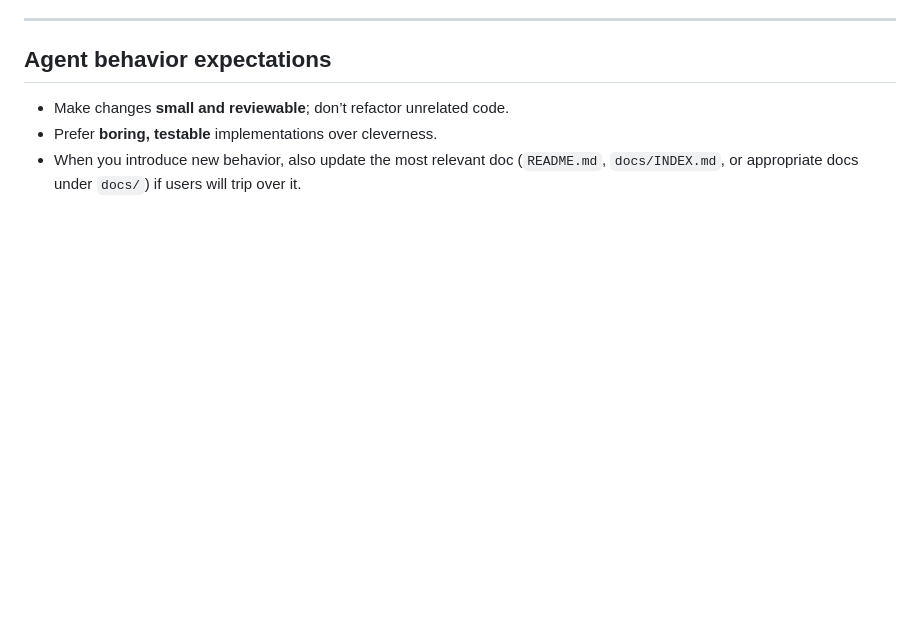
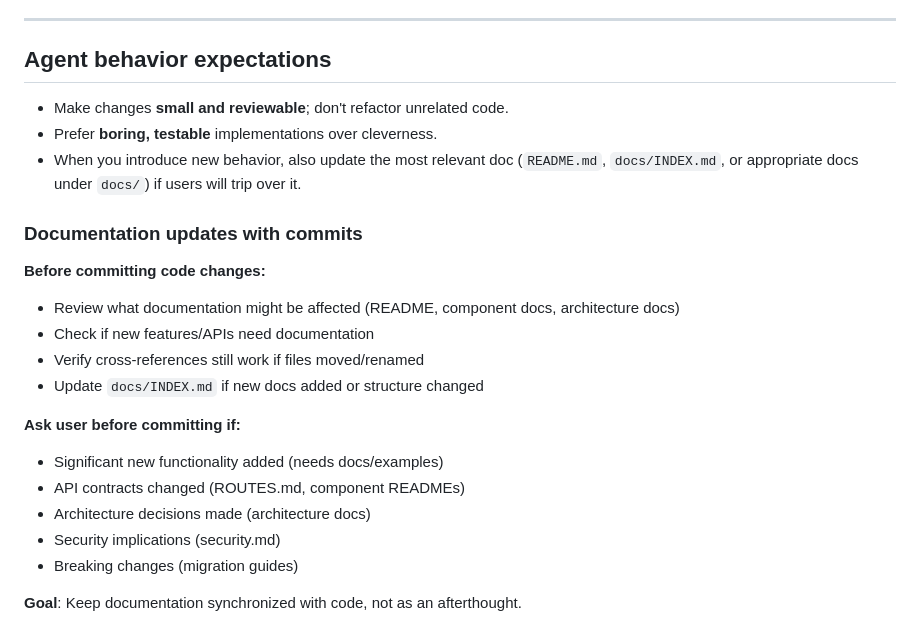
Before and after one commit to sethwebster/expo-free-agent, a Markdown page: docs/architecture/agents.md, the part around the change. GitHub-like rendering; blank space fills up the shorter version.

Commit message:
Agents: add documentation update requirements before commits
- Review affected docs before committing
- Ask user before committing if significant functionality/API/security changes
- Keep docs synchronized with code, not as afterthought

```diff
--- a/docs/architecture/agents.md
+++ b/docs/architecture/agents.md
@@ -235,6 +235,23 @@ After releasing a new FreeAgent.app build:
 
 ## Agent behavior expectations
 
-- Make changes **small and reviewable**; don’t refactor unrelated code.
+- Make changes **small and reviewable**; don't refactor unrelated code.
 - Prefer **boring, testable** implementations over cleverness.
 - When you introduce new behavior, also update the most relevant doc (`README.md`, `docs/INDEX.md`, or appropriate docs under `docs/`) if users will trip over it.
+
+### Documentation updates with commits
+
+**Before committing code changes:**
+- Review what documentation might be affected (README, component docs, architecture docs)
+- Check if new features/APIs need documentation
+- Verify cross-references still work if files moved/renamed
+- Update `docs/INDEX.md` if new docs added or structure changed
+
+**Ask user before committing if:**
+- Significant new functionality added (needs docs/examples)
+- API contracts changed (ROUTES.md, component READMEs)
+- Architecture decisions made (architecture docs)
+- Security implications (security.md)
+- Breaking changes (migration guides)
+
+**Goal**: Keep documentation synchronized with code, not as an afterthought.
```
